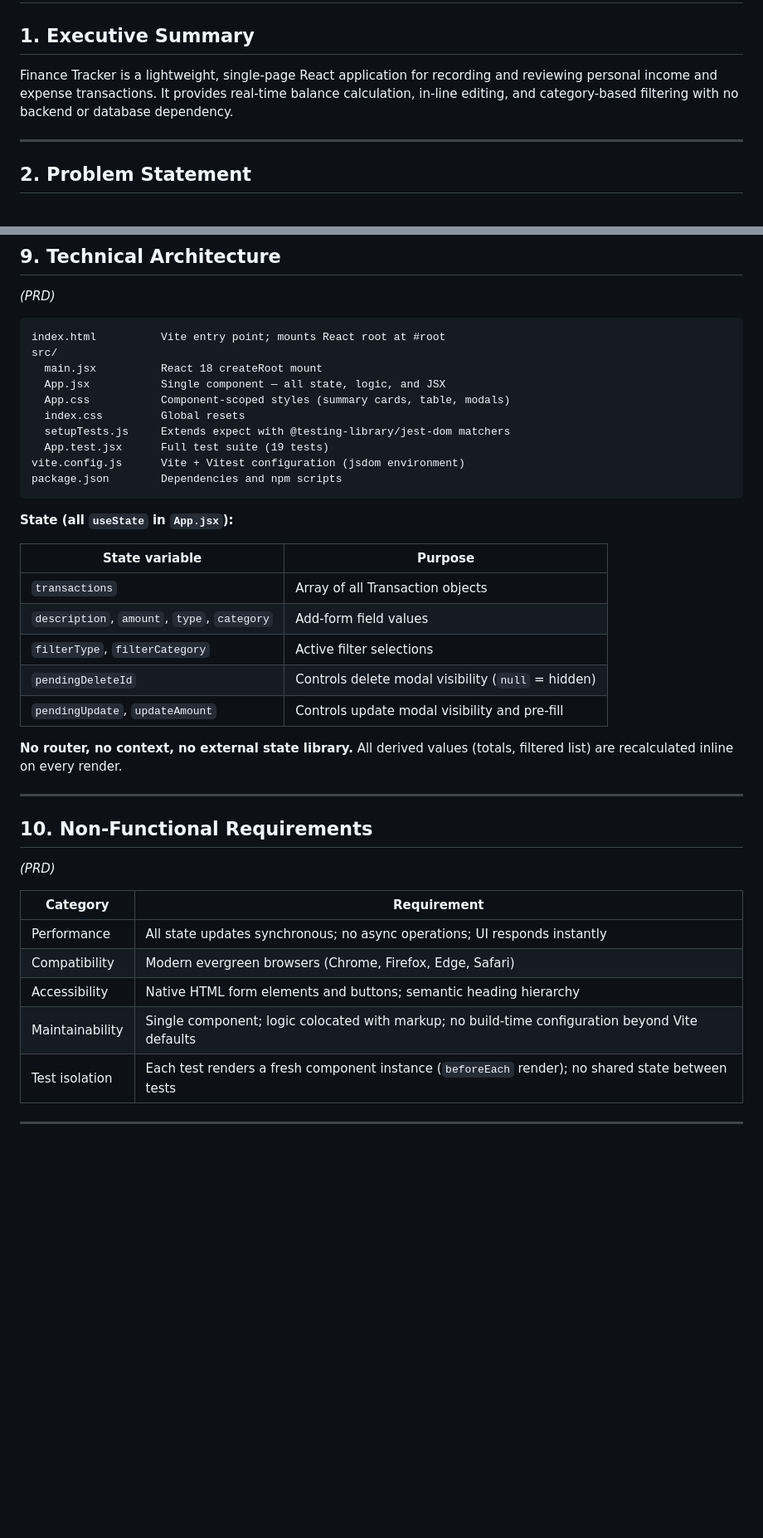
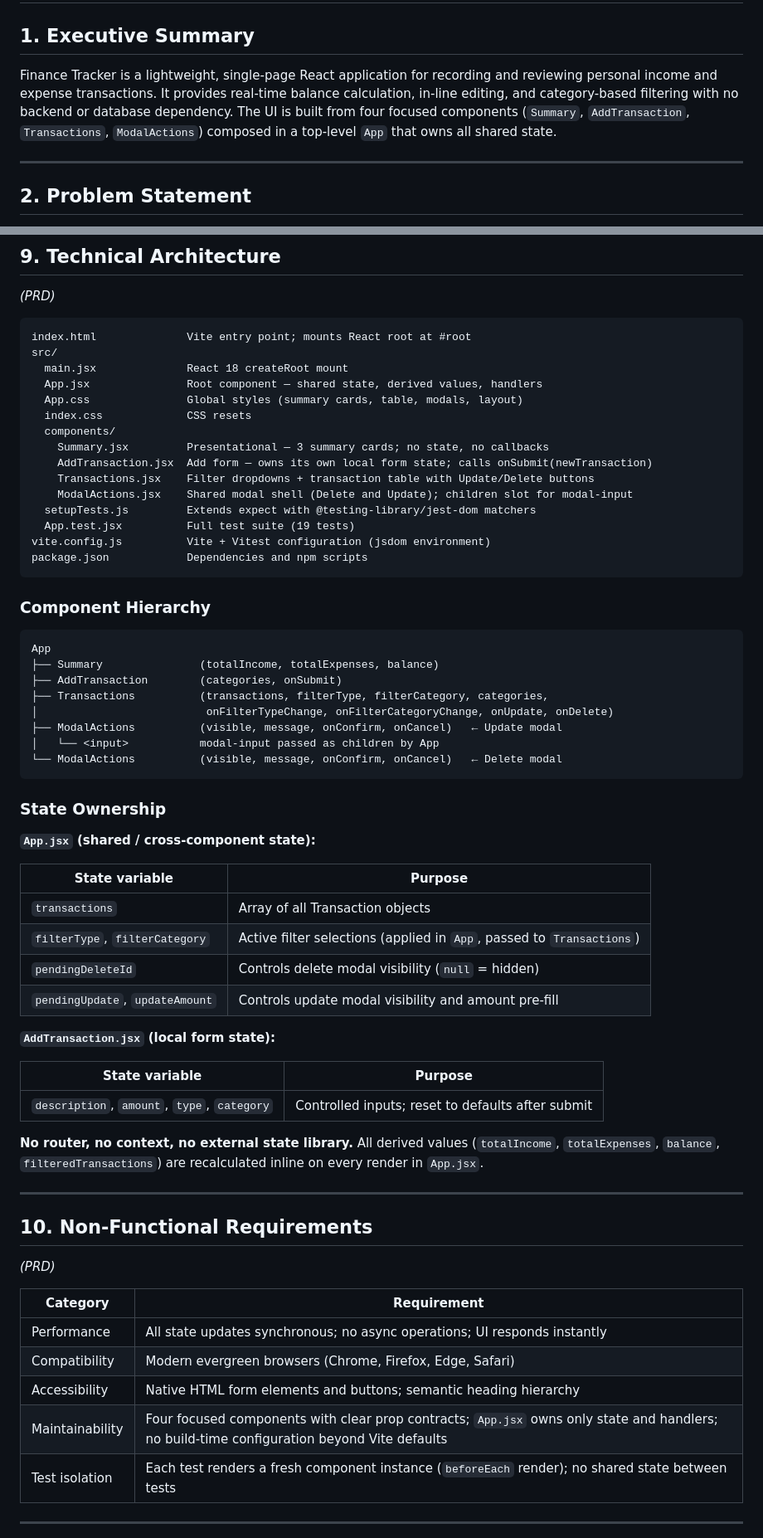
Before and after one commit to jayc279/tracking-personal-expenses, a Markdown page: README.md, 2 parts joined by grey strips. Shown at 83% size. Drawn GitHub-style; blank space fills up the shorter version.

Commit message:
docs(readme): update technical architecture to reflect 4-component hierarchy
- Executive Summary notes component-based structure
- Section 9 replaces single-component file tree with components/ subtree
- Adds component hierarchy diagram showing prop flow
- Splits state table into App.jsx (shared) vs AddTransaction (local form)
- Updates Maintainability NFR to reflect separated concerns

````diff
--- a/README.md
+++ b/README.md
@@ -2,7 +2,7 @@
 
 ## 1. Executive Summary
 
-Finance Tracker is a lightweight, single-page React application for recording and reviewing personal income and expense transactions. It provides real-time balance calculation, in-line editing, and category-based filtering with no backend or database dependency.
+Finance Tracker is a lightweight, single-page React application for recording and reviewing personal income and expense transactions. It provides real-time balance calculation, in-line editing, and category-based filtering with no backend or database dependency. The UI is built from four focused components (`Summary`, `AddTransaction`, `Transactions`, `ModalActions`) composed in a top-level `App` that owns all shared state.
 
 ---
 
@@ -125,29 +125,54 @@ balance       = totalIncome − totalExpenses
 *(PRD)*
 
 ```
-index.html          Vite entry point; mounts React root at #root
+index.html              Vite entry point; mounts React root at #root
 src/
-  main.jsx          React 18 createRoot mount
-  App.jsx           Single component — all state, logic, and JSX
-  App.css           Component-scoped styles (summary cards, table, modals)
-  index.css         Global resets
-  setupTests.js     Extends expect with @testing-library/jest-dom matchers
-  App.test.jsx      Full test suite (19 tests)
-vite.config.js      Vite + Vitest configuration (jsdom environment)
-package.json        Dependencies and npm scripts
+  main.jsx              React 18 createRoot mount
+  App.jsx               Root component — shared state, derived values, handlers
+  App.css               Global styles (summary cards, table, modals, layout)
+  index.css             CSS resets
+  components/
+    Summary.jsx         Presentational — 3 summary cards; no state, no callbacks
+    AddTransaction.jsx  Add form — owns its own local form state; calls onSubmit(newTransaction)
+    Transactions.jsx    Filter dropdowns + transaction table with Update/Delete buttons
+    ModalActions.jsx    Shared modal shell (Delete and Update); children slot for modal-input
+  setupTests.js         Extends expect with @testing-library/jest-dom matchers
+  App.test.jsx          Full test suite (19 tests)
+vite.config.js          Vite + Vitest configuration (jsdom environment)
+package.json            Dependencies and npm scripts
 ```
 
-**State (all `useState` in `App.jsx`):**
+### Component Hierarchy
+
+```
+App
+├── Summary               (totalIncome, totalExpenses, balance)
+├── AddTransaction        (categories, onSubmit)
+├── Transactions          (transactions, filterType, filterCategory, categories,
+│                          onFilterTypeChange, onFilterCategoryChange, onUpdate, onDelete)
+├── ModalActions          (visible, message, onConfirm, onCancel)   ← Update modal
+│   └── <input>           modal-input passed as children by App
+└── ModalActions          (visible, message, onConfirm, onCancel)   ← Delete modal
+```
+
+### State Ownership
+
+**`App.jsx` (shared / cross-component state):**
 
 | State variable | Purpose |
 |----------------|---------|
 | `transactions` | Array of all Transaction objects |
-| `description`, `amount`, `type`, `category` | Add-form field values |
-| `filterType`, `filterCategory` | Active filter selections |
+| `filterType`, `filterCategory` | Active filter selections (applied in `App`, passed to `Transactions`) |
 | `pendingDeleteId` | Controls delete modal visibility (`null` = hidden) |
-| `pendingUpdate`, `updateAmount` | Controls update modal visibility and pre-fill |
+| `pendingUpdate`, `updateAmount` | Controls update modal visibility and amount pre-fill |
 
-**No router, no context, no external state library.** All derived values (totals, filtered list) are recalculated inline on every render.
+**`AddTransaction.jsx` (local form state):**
+
+| State variable | Purpose |
+|----------------|---------|
+| `description`, `amount`, `type`, `category` | Controlled inputs; reset to defaults after submit |
+
+**No router, no context, no external state library.** All derived values (`totalIncome`, `totalExpenses`, `balance`, `filteredTransactions`) are recalculated inline on every render in `App.jsx`.
 
 ---
 
@@ -160,7 +185,7 @@ package.json        Dependencies and npm scripts
 | Performance | All state updates synchronous; no async operations; UI responds instantly |
 | Compatibility | Modern evergreen browsers (Chrome, Firefox, Edge, Safari) |
 | Accessibility | Native HTML form elements and buttons; semantic heading hierarchy |
-| Maintainability | Single component; logic colocated with markup; no build-time configuration beyond Vite defaults |
+| Maintainability | Four focused components with clear prop contracts; `App.jsx` owns only state and handlers; no build-time configuration beyond Vite defaults |
 | Test isolation | Each test renders a fresh component instance (`beforeEach` render); no shared state between tests |
 
 ---
````
